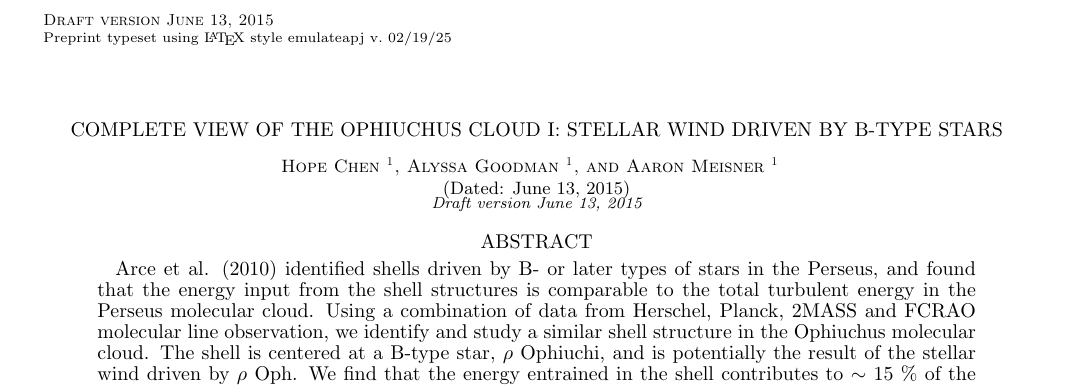
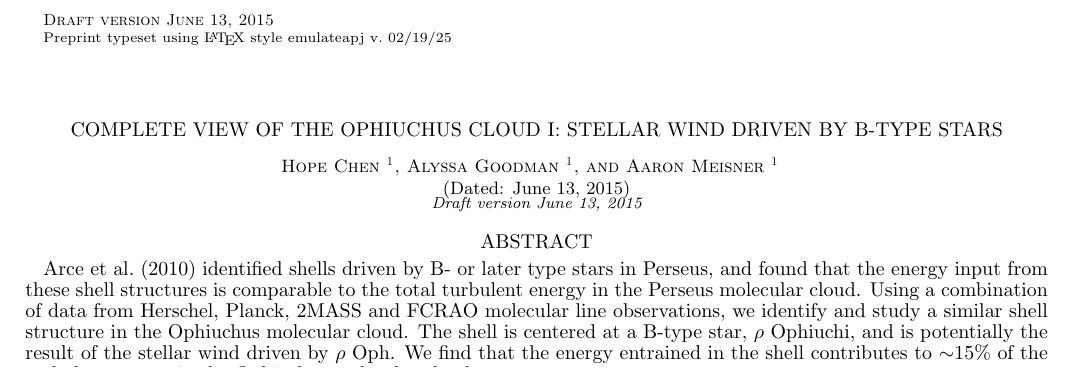
Before and after one commit to hopehhchen/Oph_Paper, a LaTeX document (oph_shell.tex): part of page 1 of 8, cut so that both start at the same text. Compiled offline with pdfLaTeX.

Commit message:
some clean up of the abstract

```diff
--- a/oph_shell.tex
+++ b/oph_shell.tex
@@ -39,7 +39,7 @@ Cambridge, MA 02138, USA; dfinkbeiner@cfa.harvard.edu}
 %\listoftables
 
 \begin{abstract}
-Arce et al. (2010) identified shells driven by B- or later types of stars in the Perseus, and found that the energy input from the shell structures is comparable to the total turbulent energy in the Perseus molecular cloud. Using a combination of data from Herschel, Planck, 2MASS and FCRAO molecular line observation, we identify and study a similar shell structure in the Ophiuchus molecular cloud. The shell is centered at a B-type star, $\rho$ Ophiuchi, and is potentially the result of the stellar wind driven by $\rho$ Oph. We find that the energy entrained in the shell contributes to $\sim$ 15 \% of the turbulent energy in the Ophiuchus molecular cloud.
+\cite{Arce_2010} identified shells driven by B- or later type stars in Perseus, and found that the energy input from these shell structures is comparable to the total turbulent energy in the Perseus molecular cloud. Using a combination of data from Herschel, Planck, 2MASS and FCRAO molecular line observations, we identify and study a similar shell structure in the Ophiuchus molecular cloud. The shell is centered at a B-type star, $\rho$ Ophiuchi, and is potentially the result of the stellar wind driven by $\rho$ Oph. We find that the energy entrained in the shell contributes to $\sim$15\% of the turbulent energy in the Ophiuchus molecular cloud.
 \end{abstract}
 
 %Section heading
```
